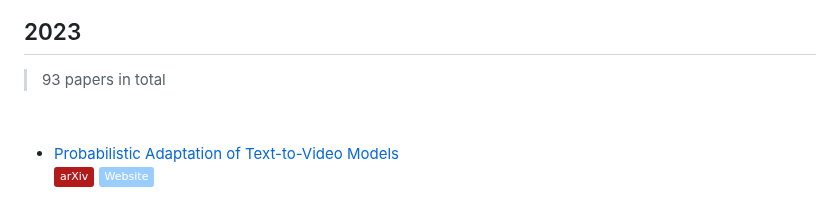
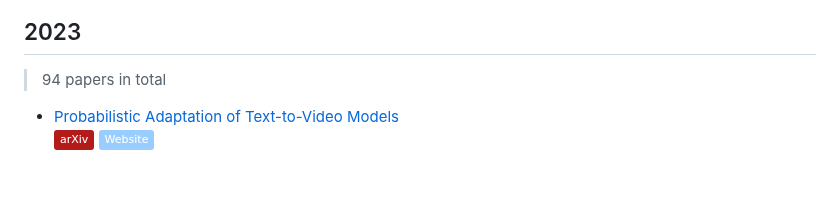
Before and after one commit to zhiqic/Awesome-Video-Generation, a Markdown page: README.md, the part around the change. Rendered like a GitHub page; badges without logos; blank space fills up the shorter version.

```diff
--- a/README.md
+++ b/README.md
@@ -75,8 +75,7 @@ A comprehensive collection of works on video generation/synthesis/prediction.
 
 ## 2023
 
-> 93 papers in total
-<br>
+> 94 papers in total
 
 + [Probabilistic Adaptation of Text-to-Video Models](https://arxiv.org/abs/2306.01872)
   [![arXiv](https://img.shields.io/badge/arXiv-b31b1b.svg)](https://arxiv.org/abs/2306.01872)
```
